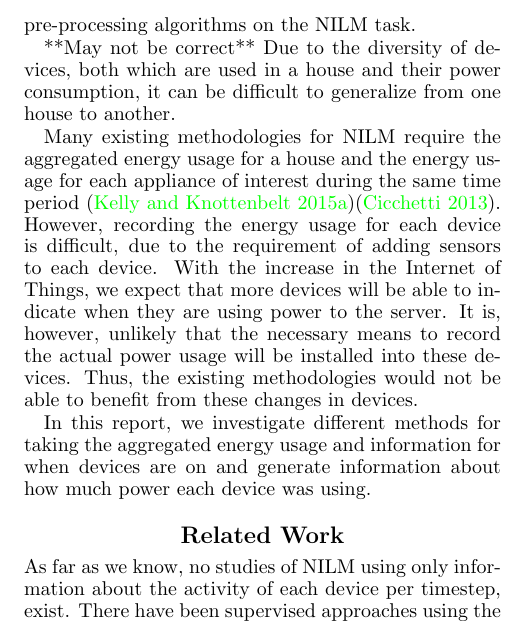
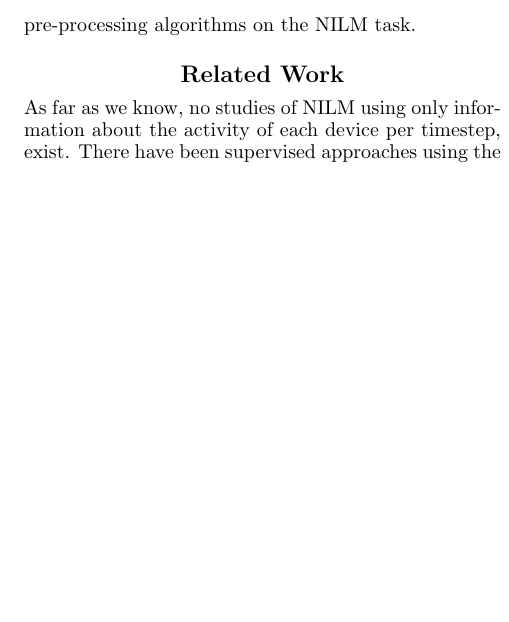
Before and after one commit to CMPUT-466-551-ML-Project/NILM-Project, a LaTeX paper (report/report.tex): part of one column of page 2 of 5, cut so that both start at the same text, the shorter picture padded with empty space. Compiled offline with pdfLaTeX.

Commit message:
REPORT: Remove the rest of the old introduction.

```diff
--- a/report/report.tex
+++ b/report/report.tex
@@ -62,25 +62,6 @@ In this paper, we investigate several different pre-processing algorithms for ap
 To evaluate the effect of our pre-processing compared to state-of-the-art NILM algorithms which use single device power consumption, we use a previously-identified neural network architecture based on denoising auto-encoders \cite{Kelly}.
 For each device network, we will train separately on the raw device power usage and the approximate power usage obtained by each pre-processing algorithm.
 We will then compare the output of each device network to a hold-out set, in order determine the performance impact of our pre-processing algorithms on the NILM task.
-
-
-%TODO: Find paper that references difficulty of adapting to new house
-**May not be correct** Due to the diversity of devices, both which are used in a house and their power consumption, it can be difficult to generalize from one house to another.
-
-%TODO: List of a few papers that require this. Include all that we are referencing at other spots and that do this
-Many existing methodologies for NILM require the aggregated energy usage for a house and the energy usage for each appliance of interest during the same time period \cite{Kelly}\cite{Cicchetti}.
-%TODO: Find paper that references this. Also, sentence should be better
-However, recording the energy usage for each device is difficult, due to the requirement of adding sensors to each device.
-With the increase in the Internet of Things, we expect that more devices will be able to indicate when they are using power to the server.
-It is, however, unlikely that the necessary means to record the actual power usage will be installed into these devices.
-Thus, the existing methodologies would not be able to benefit from these changes in devices.
-
-
-%TODO: This needs to clearly outline that we are NOT learning on the specific house, to handle future data, but are instead preprocessing for the training data
-In this report, we investigate different methods for taking the aggregated energy usage and information for when devices are on and generate information about how much power each device was using.
-
-
-%TODO: What did we accomplish
 
 \section{Related Work}
 
```
